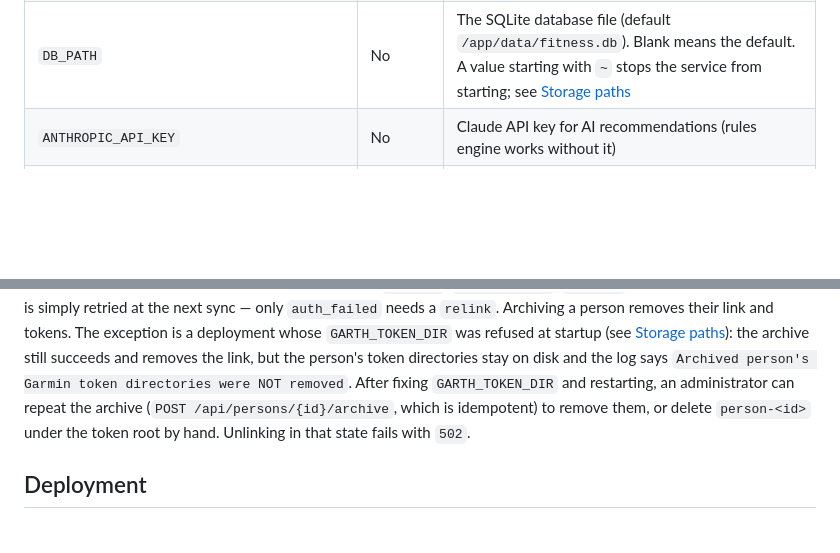
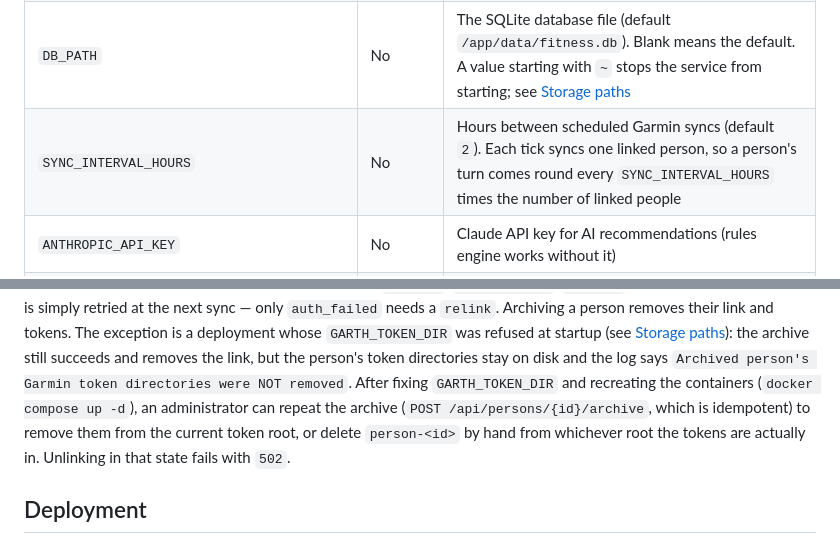
Before and after one commit to bearyjd/vitalforge, a Markdown page: README.md, 2 parts joined by grey strips. Drawn GitHub-style; blank space fills up the shorter version.

```diff
--- a/README.md
+++ b/README.md
@@ -92,6 +92,7 @@ Visit `http://localhost:8085` for weight logging and `http://localhost:8086` for
 | `GARMIN_MIN_CALL_INTERVAL_SECONDS` | No | Minimum spacing between any two Garmin Connect calls across both services (default `2`, clamped to 1–60; a non-numeric value falls back to the default). A call that would arrive sooner is refused with `429` and a `Retry-After` |
 | `GARTH_TOKEN_DIR` | No | Where Garmin session tokens are kept (default `/app/data/.garth`, on the data volume). Blank means the default. Leave it unset under Docker Compose: a root outside `/app/data` is not on the volume and loses its tokens when the container is recreated. `/`, the home directory and the working directory are refused and disable Garmin; see [Storage paths](#storage-paths) |
 | `DB_PATH` | No | The SQLite database file (default `/app/data/fitness.db`). Blank means the default. A value starting with `~` stops the service from starting; see [Storage paths](#storage-paths) |
+| `SYNC_INTERVAL_HOURS` | No | Hours between scheduled Garmin syncs (default `2`). Each tick syncs one linked person, so a person's turn comes round every `SYNC_INTERVAL_HOURS` times the number of linked people |
 | `ANTHROPIC_API_KEY` | No | Claude API key for AI recommendations (rules engine works without it) |
 | `ANTHROPIC_BASE_URL` | No | Custom API base URL (e.g. `http://localhost:4000` for LiteLLM proxy) |
 | `VITALFORGE_USER` | No | One-time bootstrap username (default: `admin`) — seeds the first admin account on first boot if no users exist yet; not read for ongoing auth after that (manage accounts from `/auth/admin/users` instead) |
@@ -391,9 +407,10 @@ Archiving a person removes their link and tokens. The exception is a deployment
 `GARTH_TOKEN_DIR` was refused at startup (see [Storage paths](#storage-paths)): the archive
 still succeeds and removes the link, but the person's token directories stay on disk and the log
 says `Archived person's Garmin token directories were NOT removed`. After fixing
-`GARTH_TOKEN_DIR` and restarting, an administrator can repeat the archive
-(`POST /api/persons/{id}/archive`, which is idempotent) to remove them, or delete
-`person-<id>` under the token root by hand. Unlinking in that state fails with `502`.
+`GARTH_TOKEN_DIR` and recreating the containers (`docker compose up -d`), an administrator can
+repeat the archive (`POST /api/persons/{id}/archive`, which is idempotent) to remove them from
+the current token root, or delete `person-<id>` by hand from whichever root the tokens are
+actually in. Unlinking in that state fails with `502`.
 
 ## Deployment
 
```
Also changed, not shown: other parts of README.md (+52 -28 lines).
